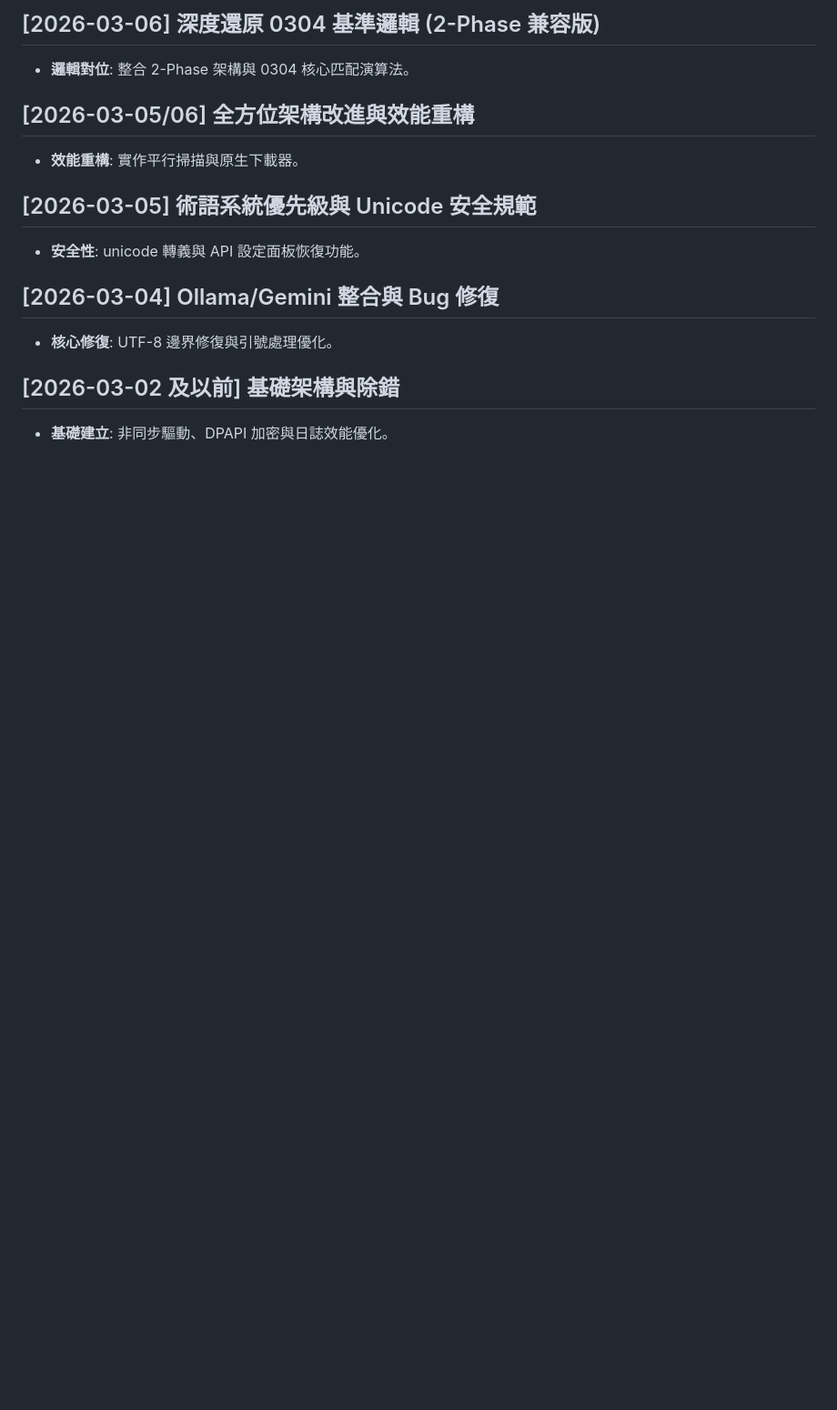
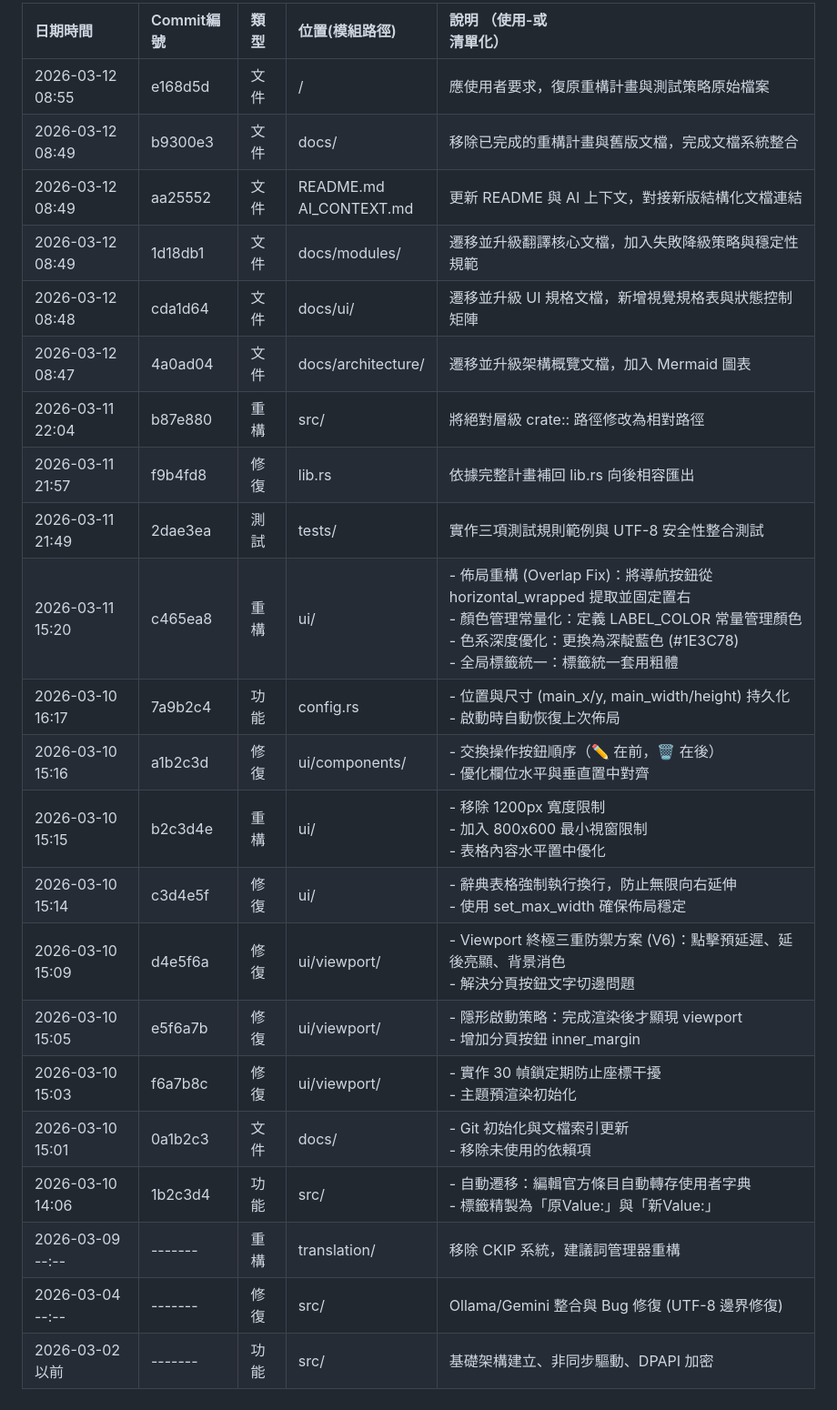
Before and after one commit to mn12345678910/mc_translator, a Markdown page: docs/MAINTENANCE_LOG.md, the part around one of its changes. Shown at 91% size. Rendered like a GitHub page; blank space fills up the shorter version.

```diff
--- a/docs/MAINTENANCE_LOG.md
+++ b/docs/MAINTENANCE_LOG.md
@@ -102,14 +5,24 @@
-## [2026-03-06] 深度還原 0304 基準邏輯 (2-Phase 兼容版)
-- **邏輯對位**: 整合 2-Phase 架構與 0304 核心匹配演算法。
-
-## [2026-03-05/06] 全方位架構改進與效能重構
-- **效能重構**: 實作平行掃描與原生下載器。
-
-## [2026-03-05] 術語系統優先級與 Unicode 安全規範
-- **安全性**: unicode 轉義與 API 設定面板恢復功能。
-
-## [2026-03-04] Ollama/Gemini 整合與 Bug 修復
-- **核心修復**: UTF-8 邊界修復與引號處理優化。
-
-## [2026-03-02 及以前] 基礎架構與除錯
-- **基礎建立**: 非同步驅動、DPAPI 加密與日誌效能優化。
+|日期時間|Commit編號|類型|位置(模組路徑)|說明 （使用-或<br>清單化）|
+|:---|:---|:---|:---|:---|
+|2026-03-12 08:55|e168d5d|文件|/|應使用者要求，復原重構計畫與測試策略原始檔案|
+|2026-03-12 08:49|b9300e3|文件|docs/|移除已完成的重構計畫與舊版文檔，完成文檔系統整合|
+|2026-03-12 08:49|aa25552|文件|README.md<br>AI_CONTEXT.md|更新 README 與 AI 上下文，對接新版結構化文檔連結|
+|2026-03-12 08:49|1d18db1|文件|docs/modules/|遷移並升級翻譯核心文檔，加入失敗降級策略與穩定性規範|
+|2026-03-12 08:48|cda1d64|文件|docs/ui/|遷移並升級 UI 規格文檔，新增視覺規格表與狀態控制矩陣|
+|2026-03-12 08:47|4a0ad04|文件|docs/architecture/|遷移並升級架構概覽文檔，加入 Mermaid 圖表|
+|2026-03-11 22:04|b87e880|重構|src/|將絕對層級 crate:: 路徑修改為相對路徑|
+|2026-03-11 21:57|f9b4fd8|修復|lib.rs|依據完整計畫補回 lib.rs 向後相容匯出|
+|2026-03-11 21:49|2dae3ea|測試|tests/|實作三項測試規則範例與 UTF-8 安全性整合測試|
+|2026-03-11 15:20|c465ea8|重構|ui/|- 佈局重構 (Overlap Fix)：將導航按鈕從 horizontal_wrapped 提取並固定置右<br>- 顏色管理常量化：定義 LABEL_COLOR 常量管理顏色<br>- 色系深度優化：更換為深靛藍色 (#1E3C78)<br>- 全局標籤統一：標籤統一套用粗體|
+|2026-03-10 16:17|7a9b2c4|功能|config.rs|- 位置與尺寸 (main_x/y, main_width/height) 持久化<br>- 啟動時自動恢復上次佈局|
+|2026-03-10 15:16|a1b2c3d|修復|ui/components/|- 交換操作按鈕順序（✏️ 在前，🗑️ 在後）<br>- 優化欄位水平與垂直置中對齊|
+|2026-03-10 15:15|b2c3d4e|重構|ui/|- 移除 1200px 寬度限制<br>- 加入 800x600 最小視窗限制<br>- 表格內容水平置中優化|
+|2026-03-10 15:14|c3d4e5f|修復|ui/|- 辭典表格強制執行換行，防止無限向右延伸<br>- 使用 set_max_width 確保佈局穩定|
+|2026-03-10 15:09|d4e5f6a|修復|ui/viewport/|- Viewport 終極三重防禦方案 (V6)：點擊預延遲、延後亮顯、背景消色<br>- 解決分頁按鈕文字切邊問題|
+|2026-03-10 15:05|e5f6a7b|修復|ui/viewport/|- 隱形啟動策略：完成渲染後才顯現 viewport<br>- 增加分頁按鈕 inner_margin|
+|2026-03-10 15:03|f6a7b8c|修復|ui/viewport/|- 實作 30 幀鎖定期防止座標干擾<br>- 主題預渲染初始化|
+|2026-03-10 15:01|0a1b2c3|文件|docs/|- Git 初始化與文檔索引更新<br>- 移除未使用的依賴項|
+|2026-03-10 14:06|1b2c3d4|功能|src/|- 自動遷移：編輯官方條目自動轉存使用者字典<br>- 標籤精製為「原Value:」與「新Value:」|
+|2026-03-09 --:--|-------|重構|translation/|移除 CKIP 系統，建議詞管理器重構|
+|2026-03-04 --:--|-------|修復|src/|Ollama/Gemini 整合與 Bug 修復 (UTF-8 邊界修復)|
+|2026-03-02 以前|-------|功能|src/|基礎架構建立、非同步驅動、DPAPI 加密|
```
Also changed, not shown: other parts of docs/MAINTENANCE_LOG.md (+2 -99 lines).
